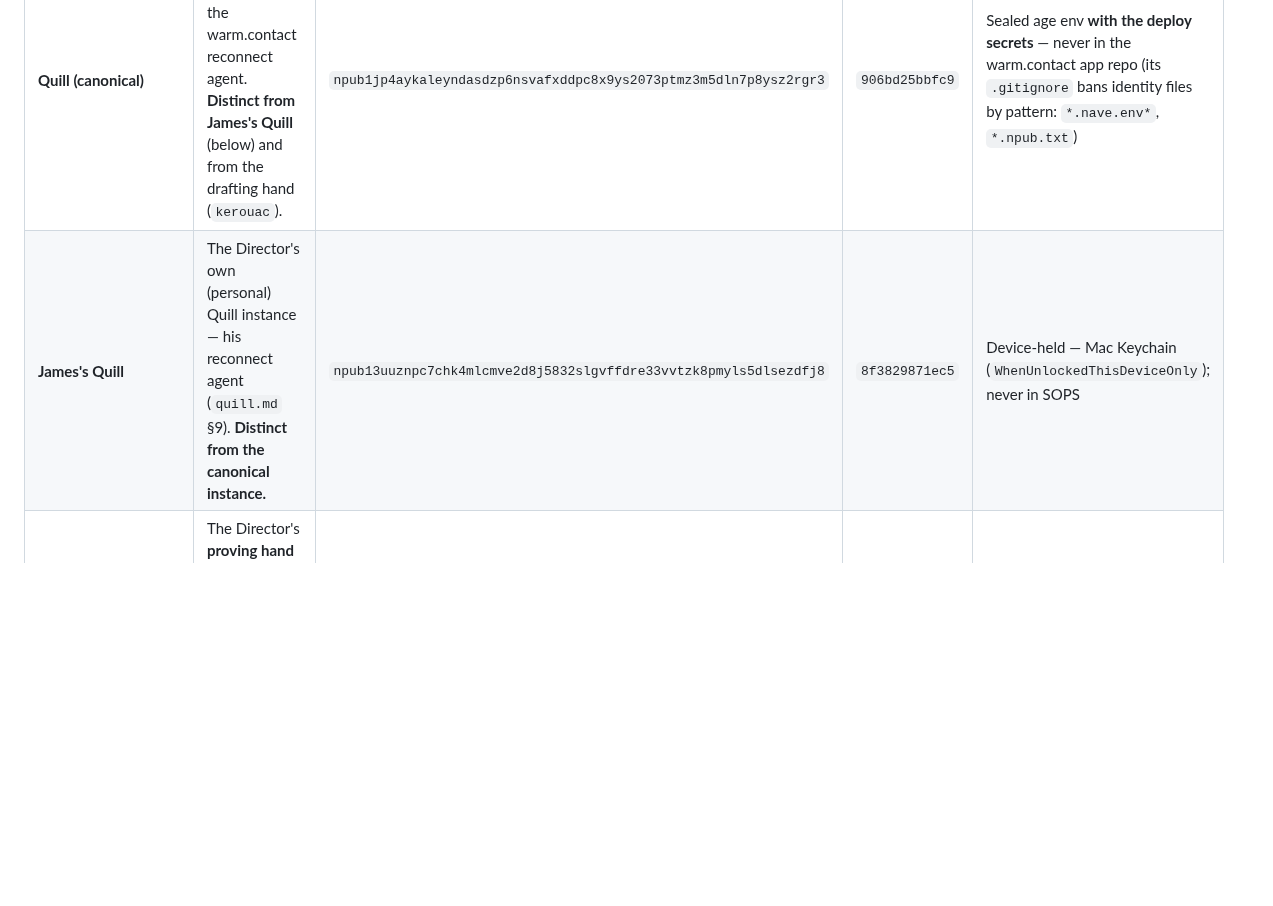
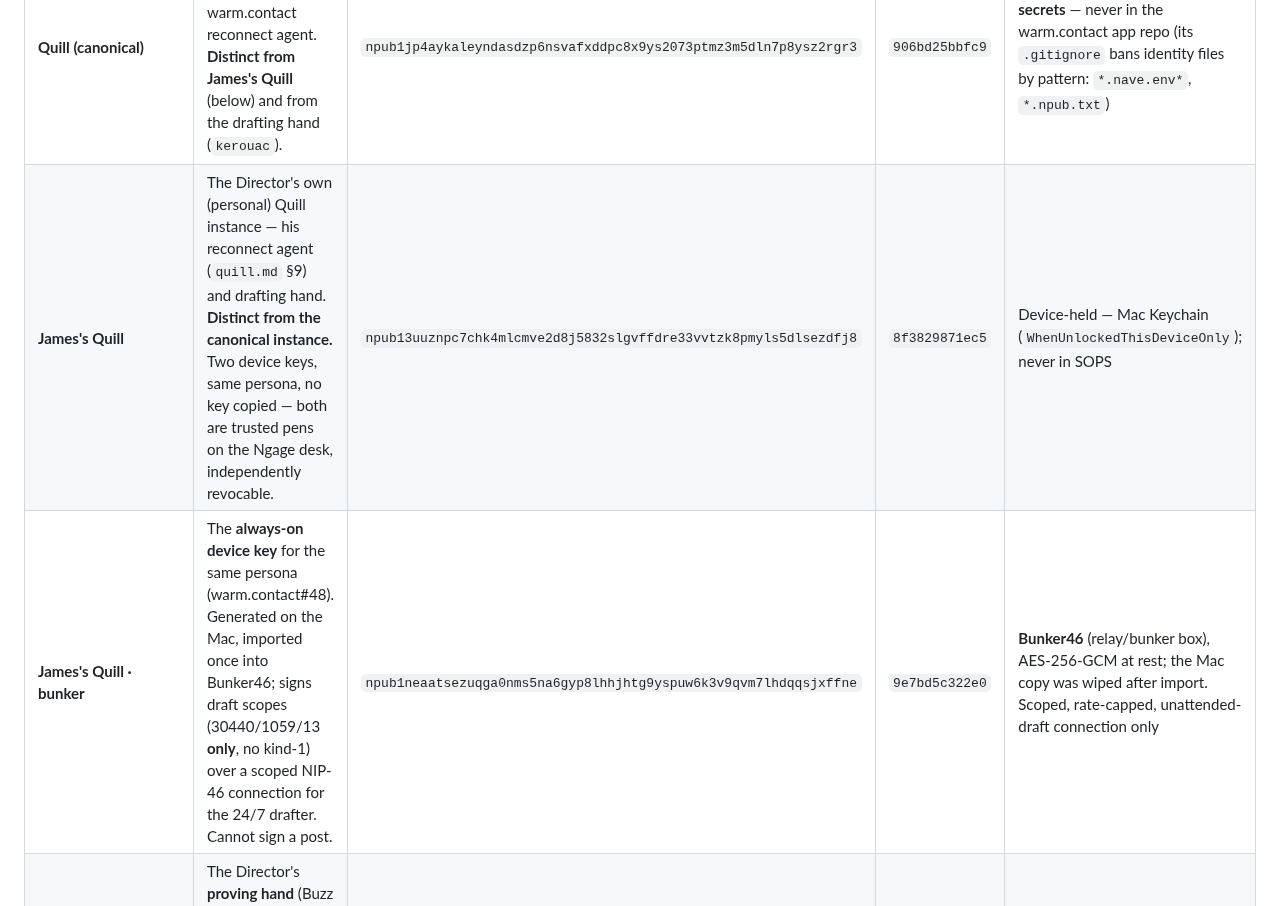
Before and after one commit to JAFairweather/nave.pub, a Markdown page: docs/IDENTITY-REGISTRY.md, the part around the change. Drawn GitHub-style; blank space fills up the shorter version.

Commit message:
registry: James's Quill · bunker — the always-on device key
Records the second device key for the James's Quill persona (ngage#13):
generated on the Mac, imported once into Bunker46, Mac copy wiped. Signs
draft kinds only (30440/1059/13, no kind-1) over a scoped NIP-46
connection for the 24/7 drafter (warm.contact#48). Two device keys, one
persona, no key copied — both trusted pens on the desk, independently
revocable. npub1neaatse… / 9e7bd5c322e0.

Refs ngage#13

Co-Authored-By: Claude <noreply@anthropic.com>

```diff
--- a/docs/IDENTITY-REGISTRY.md
+++ b/docs/IDENTITY-REGISTRY.md
@@ -24,7 +24,8 @@ cross-check against the live nactor health endpoint and the minted operator key.
 | **noir** | Legacy hub identity (superseded by nave.pub) | `npub1v8pkpmlesnzk4h8pcjs8x5exk2n8ulmd6ewp0nvaeku7rzhml34qjqa5fz` | `61c360eff984` | SOPS |
 | **operator** | Relay operator / bunker signer #2 | `npub15a6ycljnfyxuhnxjp2wdv08umpr573fkss0g0h8eaxzlypvmh05sn47lel` | `a7744c7e5349` | **Bunker** |
 | **Quill (canonical)** | The canonical (first) Quill instance — the warm.contact reconnect agent. **Distinct from James's Quill** (below) and from the drafting hand (`kerouac`). | `npub1jp4aykaleyndasdzp6nsvafxddpc8x9ys2073ptmz3m5dln7p8ysz2rgr3` | `906bd25bbfc9` | Sealed age env **with the deploy secrets** — never in the warm.contact app repo (its `.gitignore` bans identity files by pattern: `*.nave.env*`, `*.npub.txt`) |
-| **James's Quill** | The Director's own (personal) Quill instance — his reconnect agent (`quill.md` §9). **Distinct from the canonical instance.** | `npub13uuznpc7chk4mlcmve2d8j5832slgvffdre33vvtzk8pmyls5dlsezdfj8` | `8f3829871ec5` | Device-held — Mac Keychain (`WhenUnlockedThisDeviceOnly`); never in SOPS |
+| **James's Quill** | The Director's own (personal) Quill instance — his reconnect agent (`quill.md` §9) and drafting hand. **Distinct from the canonical instance.** Two device keys, same persona, no key copied — both are trusted pens on the Ngage desk, independently revocable. | `npub13uuznpc7chk4mlcmve2d8j5832slgvffdre33vvtzk8pmyls5dlsezdfj8` | `8f3829871ec5` | Device-held — Mac Keychain (`WhenUnlockedThisDeviceOnly`); never in SOPS |
+| **James's Quill · bunker** | The **always-on device key** for the same persona (warm.contact#48). Generated on the Mac, imported once into Bunker46; signs draft scopes (30440/1059/13 **only**, no kind-1) over a scoped NIP-46 connection for the 24/7 drafter. Cannot sign a post. | `npub1neaatsezuqga0nms5na6gyp8lhhjhtg9yspuw6k3v9qvm7lhdqqsjxffne` | `9e7bd5c322e0` | **Bunker46** (relay/bunker box), AES-256-GCM at rest; the Mac copy was wiped after import. Scoped, rate-capped, unattended-draft connection only |
 | **mydude** | The Director's **proving hand** (Buzz nest) — maker & verifier: builds the tooling, then tries to break its own claims. Nvoy grantee | `npub1p28qwgxra3fvd07euf296csv7k8zarfhzfzz2hhuu0wa27aq5vkq05erd2` | `0a8e0720c3ec` | **Agent-held** — Buzz Desktop runtime, never in SOPS (see below) |
 | **kerouac** | The Director's **drafting hand** (Buzz nest) — holds the `steer:draft` voice grant (Nvoy); drafts for review, never posts | `npub1advxk85uy9xpqa32esxaf4pg4jg4ds5yzchjm8wvnptzuezdwxjsfs6j2q` | `eb586b1e9c21` | **Agent-held** — Buzz Desktop runtime, never in SOPS (see below) |
 | **dennis** | The Director's **foraging hand** (Buzz nest) — research; holds the `bumble-research-corpus` grant (Nvoy) | `npub1ngrnqrfjjhee9554ek8h8j8360rjtqym9eg0c55ptkuxsthegzjsgvmpsw` | `9a07300d3295` | **Agent-held** — Buzz Desktop runtime, never in SOPS (see below) |
```
